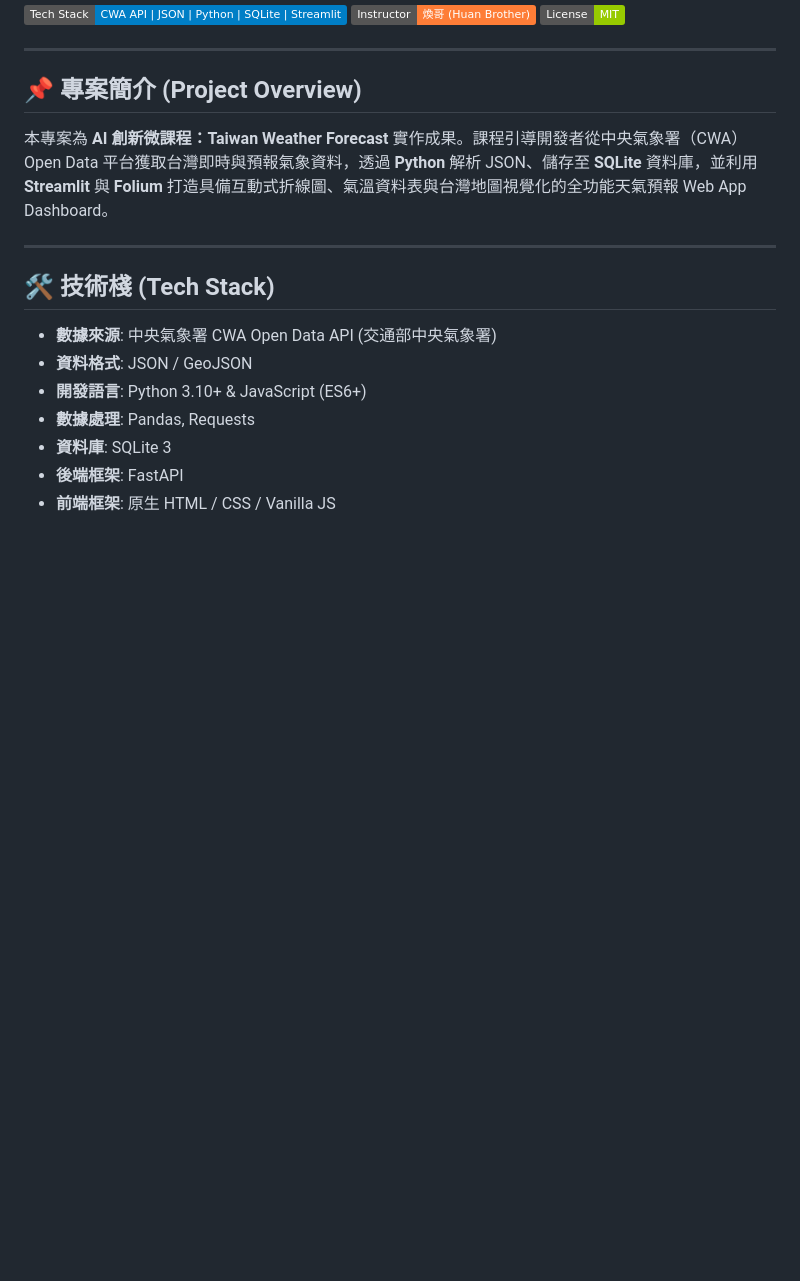
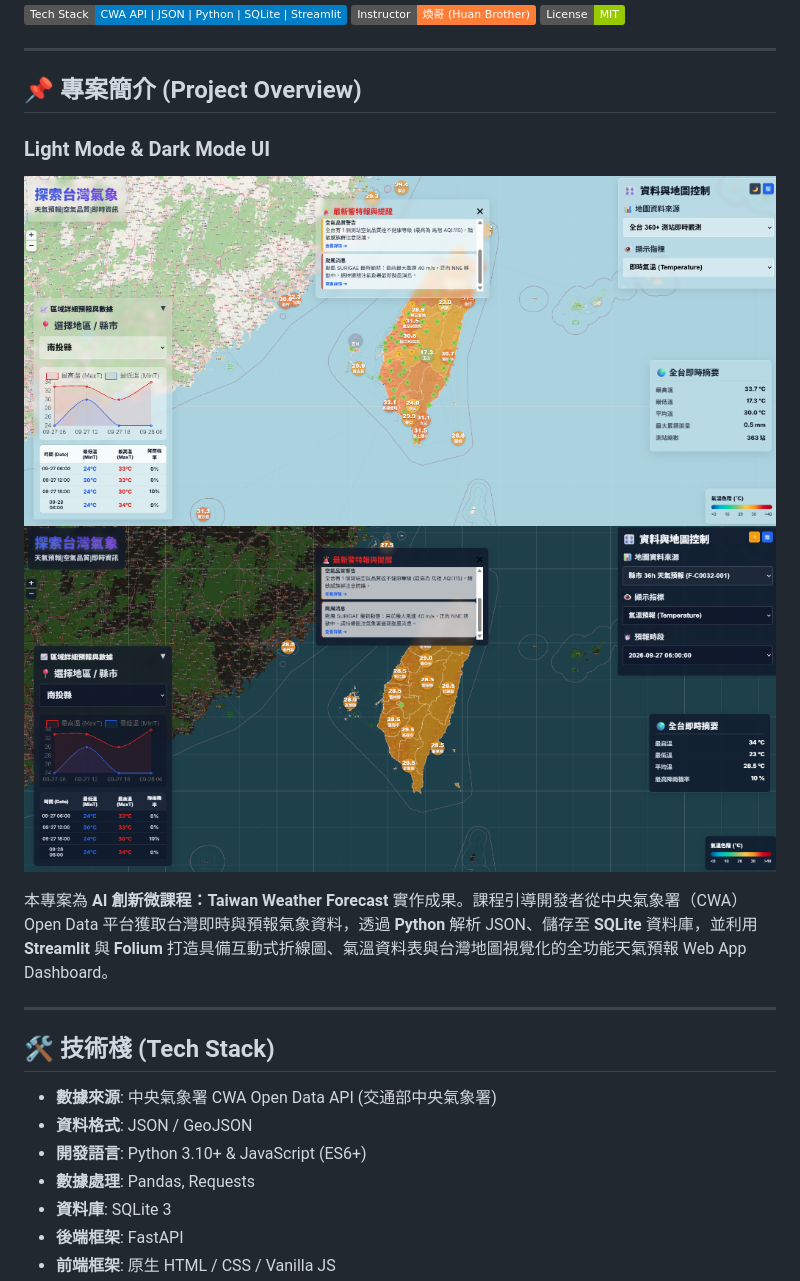
Before and after one commit to ChengxuanWu/TW_weather_map, a Markdown page: README.md, the part around the change. GitHub-like rendering; pictures changed too: docs/dark_mode.png (added), docs/light_mode.png (added); badges without logos; blank space fills up the shorter version.

Commit message:
docs: Add UI demo screenshots to README

```diff
--- a/README.md
+++ b/README.md
@@ -10,6 +10,10 @@
 ---
 
 ## 📌 專案簡介 (Project Overview)
+
+### Light Mode & Dark Mode UI
+![Light Mode Demo](docs/light_mode.png)
+![Dark Mode Demo](docs/dark_mode.png)
 
 本專案為 **AI 創新微課程：Taiwan Weather Forecast** 實作成果。課程引導開發者從中央氣象署（CWA）Open Data 平台獲取台灣即時與預報氣象資料，透過 **Python** 解析 JSON、儲存至 **SQLite** 資料庫，並利用 **Streamlit** 與 **Folium** 打造具備互動式折線圖、氣溫資料表與台灣地圖視覺化的全功能天氣預報 Web App Dashboard。
 
```
